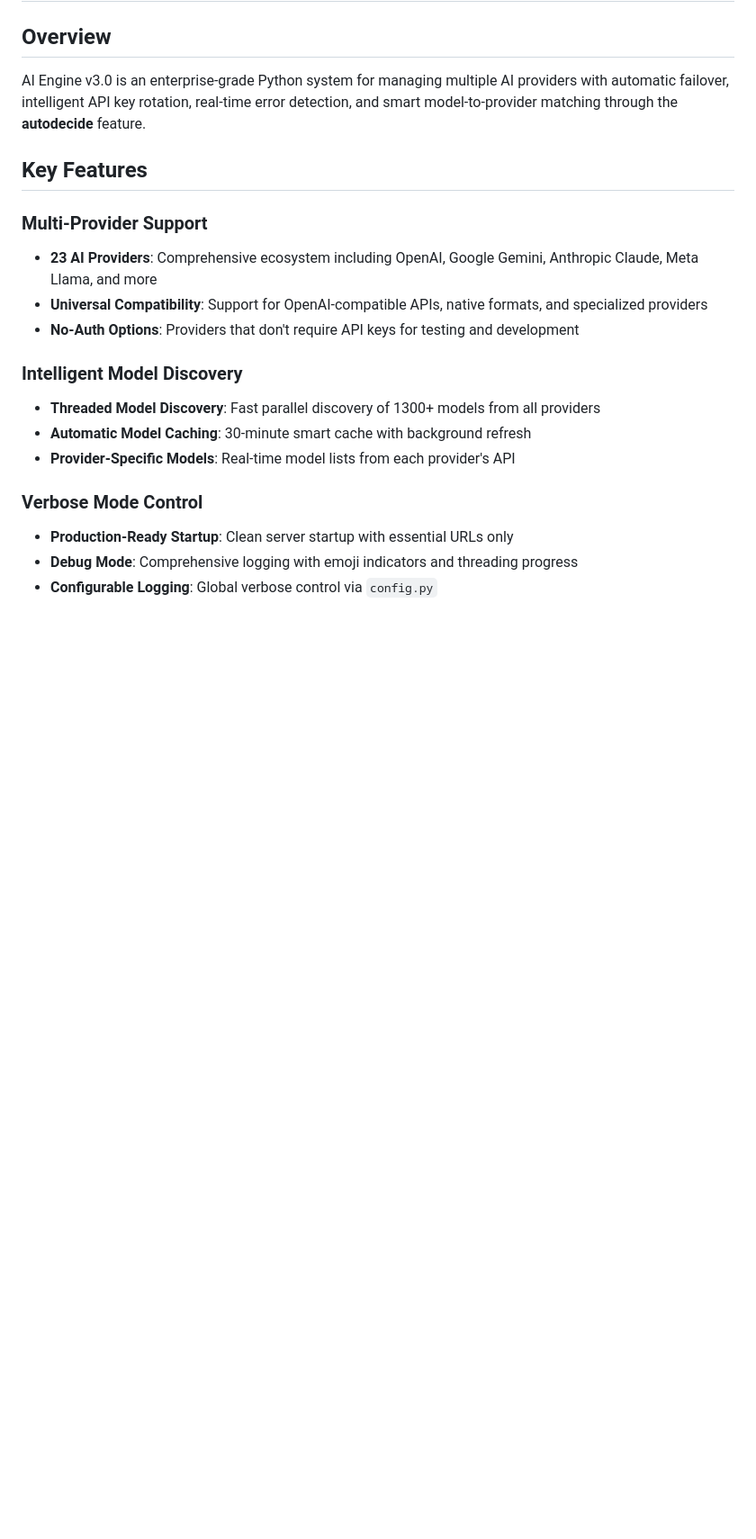
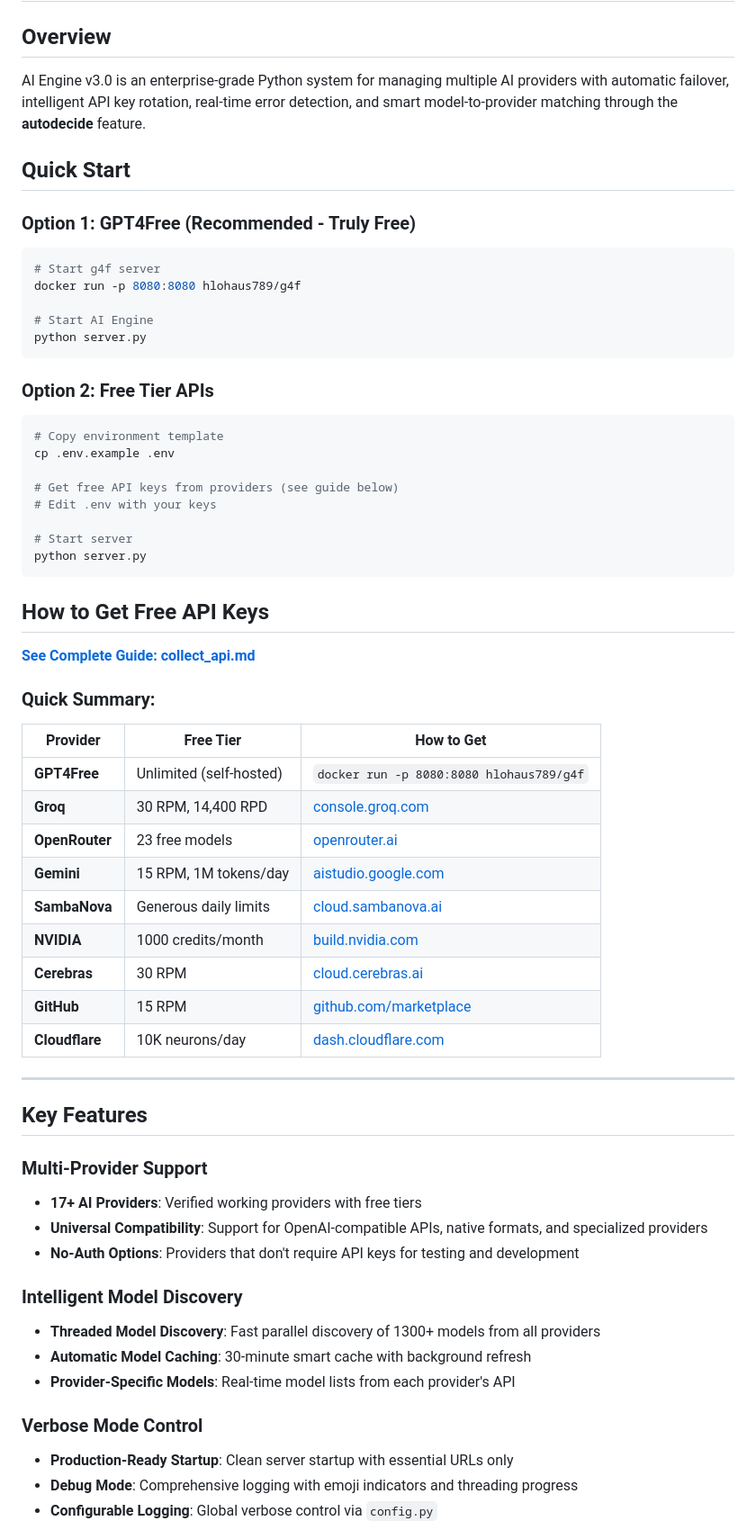
Before and after one commit to mihir0209/AI_engine, a Markdown page: README.md, the part around the change. Shown at 90% size. Rendered like a GitHub page; blank space fills up the shorter version.

````diff
--- a/README.md
+++ b/README.md
@@ -4,10 +4,53 @@
 
 AI Engine v3.0 is an enterprise-grade Python system for managing multiple AI providers with automatic failover, intelligent API key rotation, real-time error detection, and smart model-to-provider matching through the **autodecide** feature.
 
+## Quick Start
+
+### Option 1: GPT4Free (Recommended - Truly Free)
+```bash
+# Start g4f server
+docker run -p 8080:8080 hlohaus789/g4f
+
+# Start AI Engine
+python server.py
+```
+
+### Option 2: Free Tier APIs
+```bash
+# Copy environment template
+cp .env.example .env
+
+# Get free API keys from providers (see guide below)
+# Edit .env with your keys
+
+# Start server
+python server.py
+```
+
+## How to Get Free API Keys
+
+**[See Complete Guide: collect_api.md](collect_api.md)**
+
+### Quick Summary:
+
+| Provider | Free Tier | How to Get |
+|----------|-----------|------------|
+| **GPT4Free** | Unlimited (self-hosted) | `docker run -p 8080:8080 hlohaus789/g4f` |
+| **Groq** | 30 RPM, 14,400 RPD | [console.groq.com](https://console.groq.com) |
+| **OpenRouter** | 23 free models | [openrouter.ai](https://openrouter.ai) |
+| **Gemini** | 15 RPM, 1M tokens/day | [aistudio.google.com](https://aistudio.google.com) |
+| **SambaNova** | Generous daily limits | [cloud.sambanova.ai](https://cloud.sambanova.ai) |
+| **NVIDIA** | 1000 credits/month | [build.nvidia.com](https://build.nvidia.com) |
+| **Cerebras** | 30 RPM | [cloud.cerebras.ai](https://cloud.cerebras.ai) |
+| **GitHub** | 15 RPM | [github.com/marketplace](https://github.com/marketplace/models) |
+| **Cloudflare** | 10K neurons/day | [dash.cloudflare.com](https://dash.cloudflare.com) |
+
+---
+
 ## Key Features
 
 ### Multi-Provider Support
-- **23 AI Providers**: Comprehensive ecosystem including OpenAI, Google Gemini, Anthropic Claude, Meta Llama, and more
+- **17+ AI Providers**: Verified working providers with free tiers
 - **Universal Compatibility**: Support for OpenAI-compatible APIs, native formats, and specialized providers
 - **No-Auth Options**: Providers that don't require API keys for testing and development
 
````
Also changed, not shown: collect_api.md (added, +368 -0 lines).
